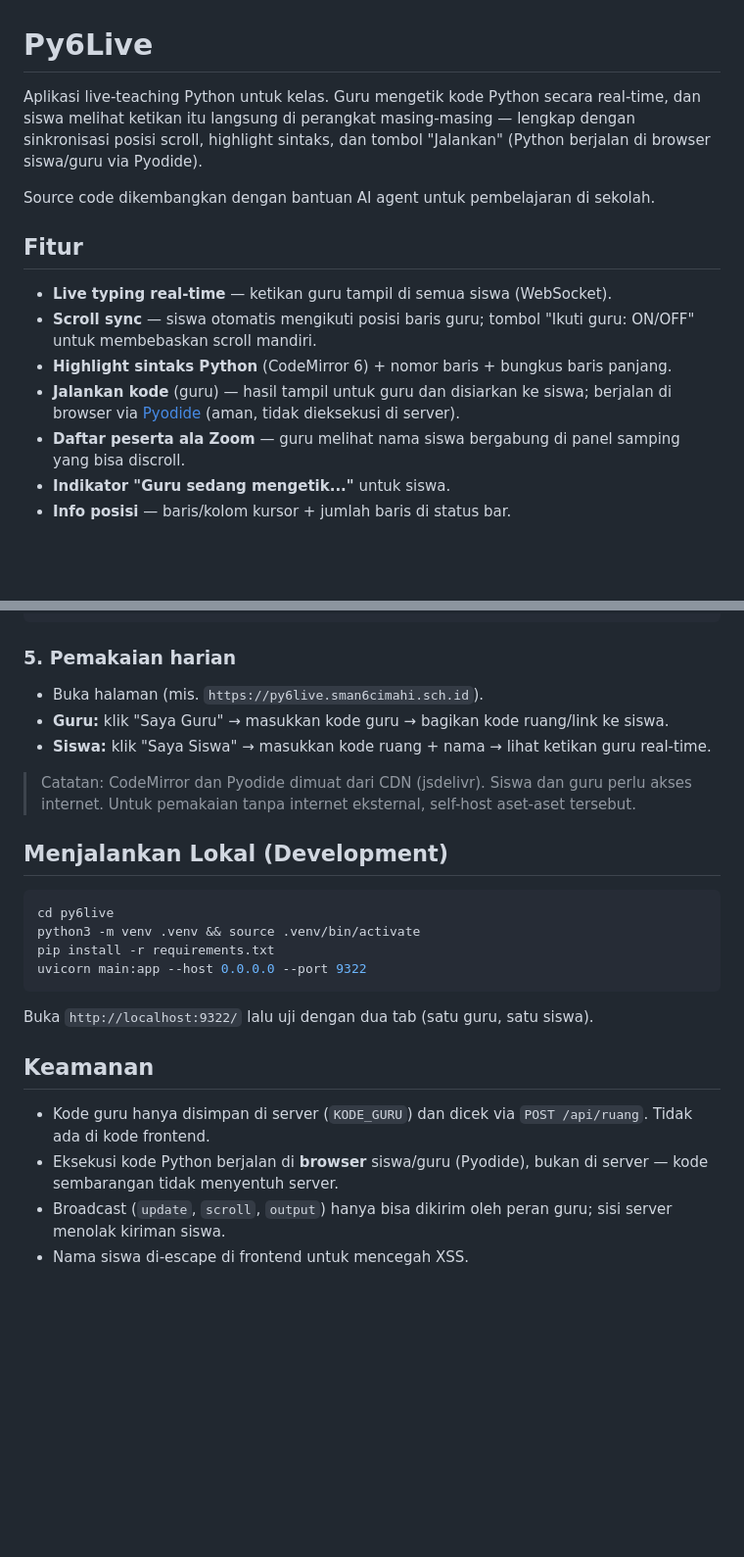
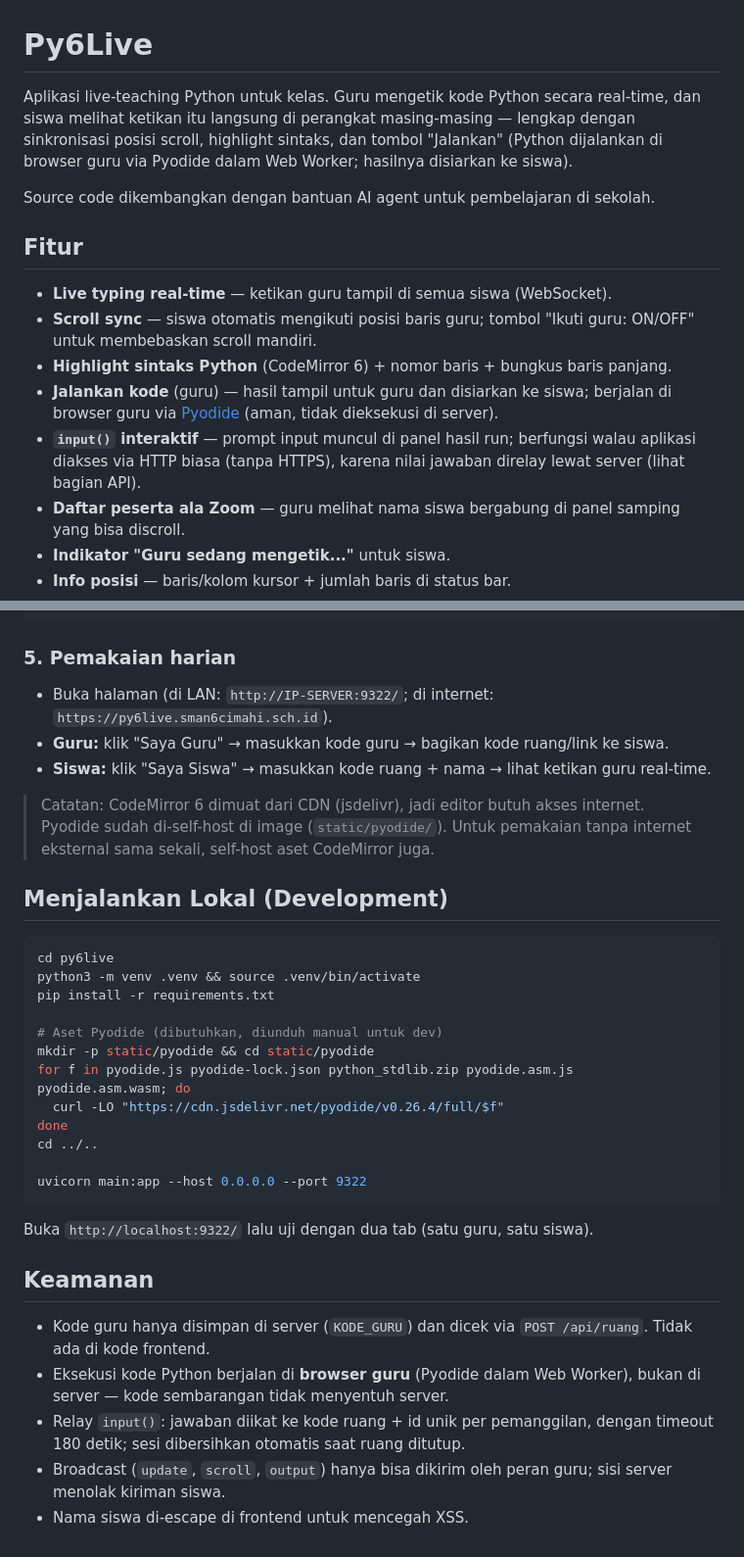
Before and after one commit to natedekaka/py6live, a Markdown page: README.md, 2 parts joined by grey strips. Shown at 98% size. Rendered like a GitHub page; blank space fills up the shorter version.

````diff
--- a/README.md
+++ b/README.md
@@ -1,6 +1,6 @@
 # Py6Live
 
-Aplikasi live-teaching Python untuk kelas. Guru mengetik kode Python secara real-time, dan siswa melihat ketikan itu langsung di perangkat masing-masing — lengkap dengan sinkronisasi posisi scroll, highlight sintaks, dan tombol "Jalankan" (Python berjalan di browser siswa/guru via Pyodide).
+Aplikasi live-teaching Python untuk kelas. Guru mengetik kode Python secara real-time, dan siswa melihat ketikan itu langsung di perangkat masing-masing — lengkap dengan sinkronisasi posisi scroll, highlight sintaks, dan tombol "Jalankan" (Python dijalankan di browser guru via Pyodide dalam Web Worker; hasilnya disiarkan ke siswa).
 
 Source code dikembangkan dengan bantuan AI agent untuk pembelajaran di sekolah.
 
@@ -9,7 +9,8 @@ Source code dikembangkan dengan bantuan AI agent untuk pembelajaran di sekolah.
 - **Live typing real-time** — ketikan guru tampil di semua siswa (WebSocket).
 - **Scroll sync** — siswa otomatis mengikuti posisi baris guru; tombol "Ikuti guru: ON/OFF" untuk membebaskan scroll mandiri.
 - **Highlight sintaks Python** (CodeMirror 6) + nomor baris + bungkus baris panjang.
-- **Jalankan kode** (guru) — hasil tampil untuk guru dan disiarkan ke siswa; berjalan di browser via [Pyodide](https://pyodide.org) (aman, tidak dieksekusi di server).
+- **Jalankan kode** (guru) — hasil tampil untuk guru dan disiarkan ke siswa; berjalan di browser guru via [Pyodide](https://pyodide.org) (aman, tidak dieksekusi di server).
+- **`input()` interaktif** — prompt input muncul di panel hasil run; berfungsi walau aplikasi diakses via HTTP biasa (tanpa HTTPS), karena nilai jawaban direlay lewat server (lihat bagian API).
 - **Daftar peserta ala Zoom** — guru melihat nama siswa bergabung di panel samping yang bisa discroll.
 - **Indikator "Guru sedang mengetik..."** untuk siswa.
 - **Info posisi** — baris/kolom kursor + jumlah baris di status bar.
@@ -101,11 +120,11 @@ server {
 
 ### 5. Pemakaian harian
 
-- Buka halaman (mis. `https://py6live.sman6cimahi.sch.id`).
+- Buka halaman (di LAN: `http://IP-SERVER:9322/`; di internet: `https://py6live.sman6cimahi.sch.id`).
 - **Guru:** klik "Saya Guru" → masukkan kode guru → bagikan kode ruang/link ke siswa.
 - **Siswa:** klik "Saya Siswa" → masukkan kode ruang + nama → lihat ketikan guru real-time.
 
-> Catatan: CodeMirror dan Pyodide dimuat dari CDN (jsdelivr). Siswa dan guru perlu akses internet. Untuk pemakaian tanpa internet eksternal, self-host aset-aset tersebut.
+> Catatan: CodeMirror 6 dimuat dari CDN (jsdelivr), jadi editor butuh akses internet. Pyodide sudah di-self-host di image (`static/pyodide/`). Untuk pemakaian tanpa internet eksternal sama sekali, self-host aset CodeMirror juga.
 
 ## Menjalankan Lokal (Development)
 
@@ -113,6 +132,14 @@ server {
 cd py6live
 python3 -m venv .venv && source .venv/bin/activate
 pip install -r requirements.txt
+
+# Aset Pyodide (dibutuhkan, diunduh manual untuk dev)
+mkdir -p static/pyodide && cd static/pyodide
+for f in pyodide.js pyodide-lock.json python_stdlib.zip pyodide.asm.js pyodide.asm.wasm; do
+  curl -LO "https://cdn.jsdelivr.net/pyodide/v0.26.4/full/$f"
+done
+cd ../..
+
 uvicorn main:app --host 0.0.0.0 --port 9322
 ```
 
@@ -121,6 +148,7 @@ Buka `http://localhost:9322/` lalu uji dengan dua tab (satu guru, satu siswa).
 ## Keamanan
 
 - Kode guru hanya disimpan di server (`KODE_GURU`) dan dicek via `POST /api/ruang`. Tidak ada di kode frontend.
-- Eksekusi kode Python berjalan di **browser** siswa/guru (Pyodide), bukan di server — kode sembarangan tidak menyentuh server.
+- Eksekusi kode Python berjalan di **browser guru** (Pyodide dalam Web Worker), bukan di server — kode sembarangan tidak menyentuh server.
+- Relay `input()`: jawaban diikat ke kode ruang + id unik per pemanggilan, dengan timeout 180 detik; sesi dibersihkan otomatis saat ruang ditutup.
 - Broadcast (`update`, `scroll`, `output`) hanya bisa dikirim oleh peran guru; sisi server menolak kiriman siswa.
 - Nama siswa di-escape di frontend untuk mencegah XSS.
````
Also changed, not shown: other parts of README.md (+27 -9 lines).
